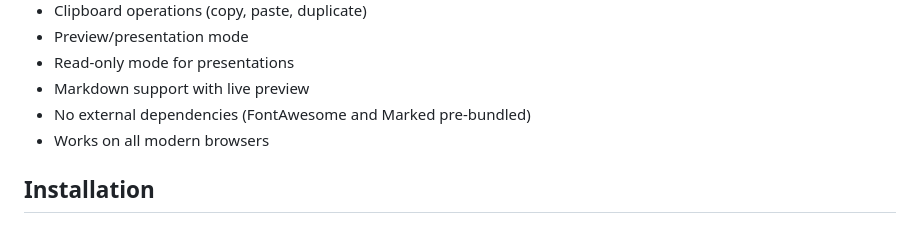
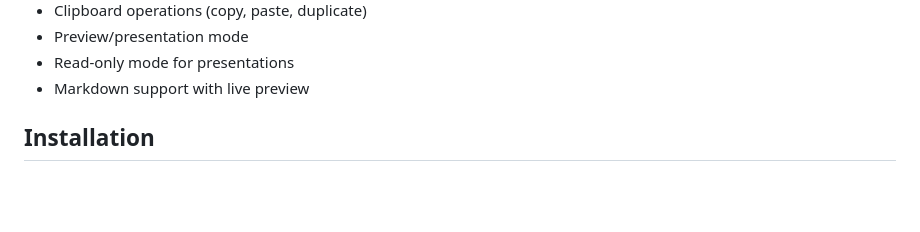
Before and after one commit to a-hakim/senangwebs-whiteboard, a Markdown page: README.md, the part around the change. Drawn GitHub-style; blank space fills up the shorter version.

Commit message:
docs: remove outdated features from README

```diff
--- a/README.md
+++ b/README.md
@@ -22,8 +22,6 @@ SenangWebs Whiteboard (SWW) is a powerful, client-side JavaScript drawing librar
 - Preview/presentation mode
 - Read-only mode for presentations
 - Markdown support with live preview
-- No external dependencies (FontAwesome and Marked pre-bundled)
-- Works on all modern browsers
 
 ## Installation
 
```
